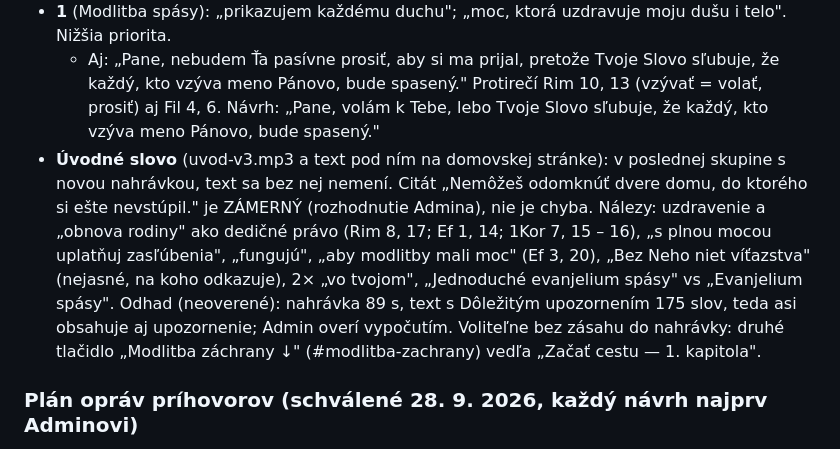
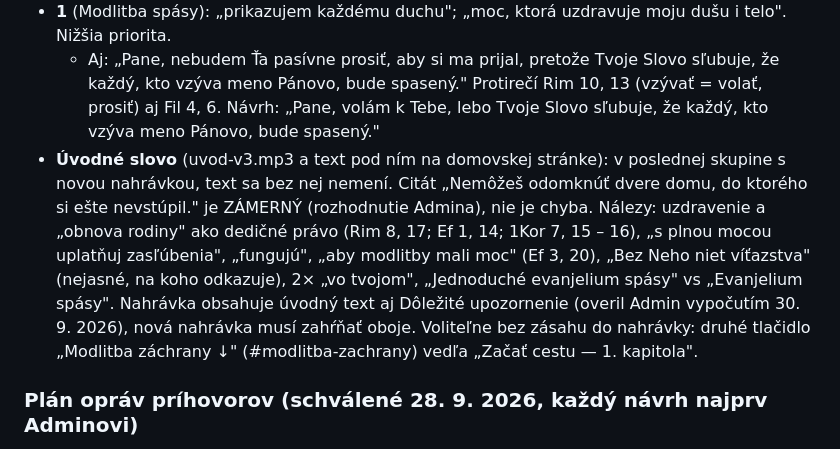
Before and after one commit to mino-matislav/den-zachrany, a Markdown page: docs/KONTROLA-TEXTOV.md, the part around the change. Rendered like a GitHub page.

Commit message:
KONTROLA-TEXTOV: uvodne slovo obsahuje aj Dolezite upozornenie (overene Adminom)
Co-Authored-By: Claude Opus 5.5 <noreply@anthropic.com>
Claude-Session: https://claude.ai/code/session_0186dQF2gq2W7ZGqu7zJ48JA

```diff
--- a/docs/KONTROLA-TEXTOV.md
+++ b/docs/KONTROLA-TEXTOV.md
@@ -118,7 +118,7 @@ Opravený príhovor nesmie protirečiť modlitbe, ktorá ostáva. Pavlov pohľad
 - **8:** „podľa knihy Józuovej 1, 8"; „vyhlasujem, že viera vo mne je…".
 - **1** (Modlitba spásy): „prikazujem každému duchu"; „moc, ktorá uzdravuje moju dušu i telo". Nižšia priorita.
   - Aj: „Pane, nebudem Ťa pasívne prosiť, aby si ma prijal, pretože Tvoje Slovo sľubuje, že každý, kto vzýva meno Pánovo, bude spasený." Protirečí Rim 10, 13 (vzývať = volať, prosiť) aj Fil 4, 6. Návrh: „Pane, volám k Tebe, lebo Tvoje Slovo sľubuje, že každý, kto vzýva meno Pánovo, bude spasený."
-- **Úvodné slovo** (uvod-v3.mp3 a text pod ním na domovskej stránke): v poslednej skupine s novou nahrávkou, text sa bez nej nemení. Citát „Nemôžeš odomknúť dvere domu, do ktorého si ešte nevstúpil." je ZÁMERNÝ (rozhodnutie Admina), nie je chyba. Nálezy: uzdravenie a „obnova rodiny" ako dedičné právo (Rim 8, 17; Ef 1, 14; 1Kor 7, 15 – 16), „s plnou mocou uplatňuj zasľúbenia", „fungujú", „aby modlitby mali moc" (Ef 3, 20), „Bez Neho niet víťazstva" (nejasné, na koho odkazuje), 2× „vo tvojom", „Jednoduché evanjelium spásy" vs „Evanjelium spásy". Odhad (neoverené): nahrávka 89 s, text s Dôležitým upozornením 175 slov, teda asi obsahuje aj upozornenie; Admin overí vypočutím. Voliteľne bez zásahu do nahrávky: druhé tlačidlo „Modlitba záchrany ↓" (#modlitba-zachrany) vedľa „Začať cestu — 1. kapitola".
+- **Úvodné slovo** (uvod-v3.mp3 a text pod ním na domovskej stránke): v poslednej skupine s novou nahrávkou, text sa bez nej nemení. Citát „Nemôžeš odomknúť dvere domu, do ktorého si ešte nevstúpil." je ZÁMERNÝ (rozhodnutie Admina), nie je chyba. Nálezy: uzdravenie a „obnova rodiny" ako dedičné právo (Rim 8, 17; Ef 1, 14; 1Kor 7, 15 – 16), „s plnou mocou uplatňuj zasľúbenia", „fungujú", „aby modlitby mali moc" (Ef 3, 20), „Bez Neho niet víťazstva" (nejasné, na koho odkazuje), 2× „vo tvojom", „Jednoduché evanjelium spásy" vs „Evanjelium spásy". Nahrávka obsahuje úvodný text aj Dôležité upozornenie (overil Admin vypočutím 30. 9. 2026), nová nahrávka musí zahŕňať oboje. Voliteľne bez zásahu do nahrávky: druhé tlačidlo „Modlitba záchrany ↓" (#modlitba-zachrany) vedľa „Začať cestu — 1. kapitola".
 
 ### Plán opráv príhovorov (schválené 28. 9. 2026, každý návrh najprv Adminovi)
 - ~~Spolu v jednej úlohe: 3, 7, 25, 8, 17~~ Hotové 28. 9. 2026 (kap. 7: Mt 6, 33 nahradený Kol 3, 1–2; kap. 17: doplnený Rim 12, 18).
```
